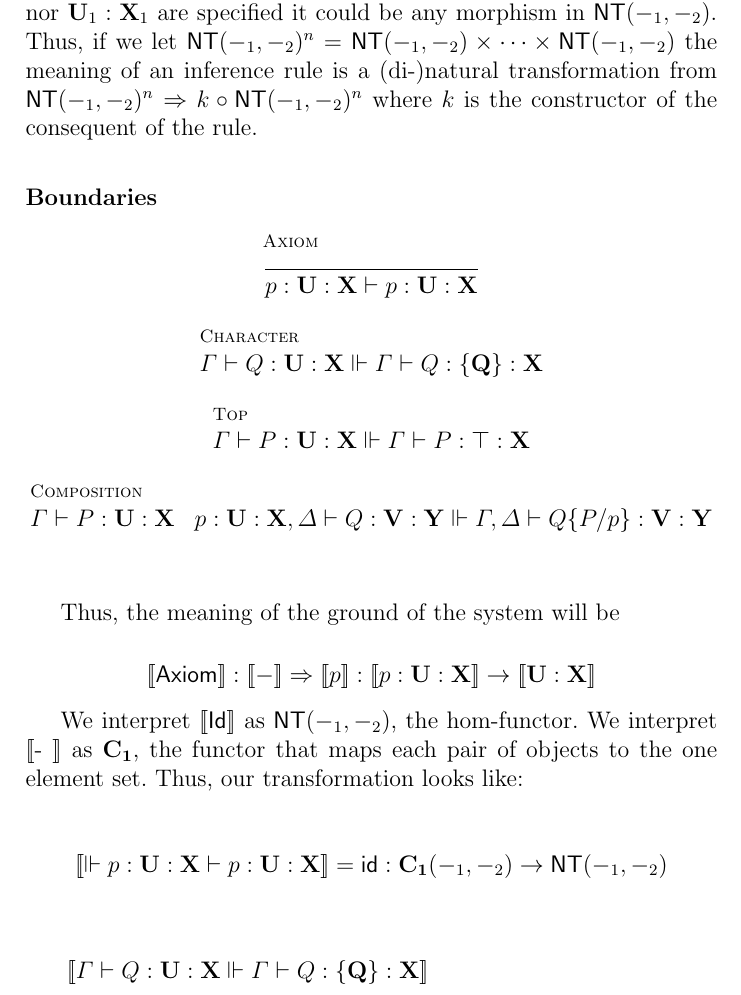
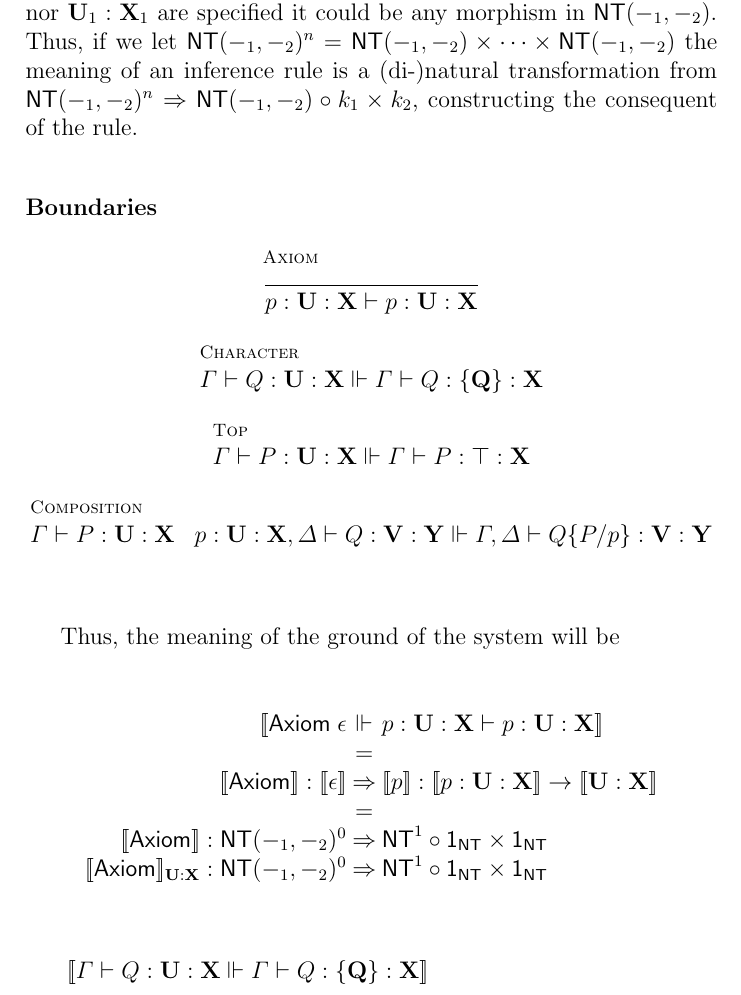
Before and after one commit to leithaus/rho4u, a LaTeX thesis (oslf/oslf.tex, which reads oslf/oslf.type.system.tex): part of page 16 of 35, cut so that both start at the same text. Compiled offline with pdfLaTeX; a LaTeX package or settings file that is missing is left out.

Commit message:
clarified the denotation of rules

```diff
--- a/oslf/oslf.type.system.tex
+++ b/oslf/oslf.type.system.tex
@@ -52,7 +52,7 @@ $$\begin{array}{l}
 Note that $P_{i}$ and likewise $\mathbf{U_{i}}$, $\mathbf{X_{i}}$, and
 even $\Gamma_{i}$ are effectively meta-variables, rendering the
 meaning of any judgment in the hypothesis of an inference rule as the
-hom-functor of $\mathsf{NT}$. That is, ${P_{1}} : \meaningof{\Gamma_{1}} \to \meaningof{\mathbf{U}_{1} : \mathbf{X}_{1}} = \mathsf{NT}(-_{1},-_{2})$ because barring any further information regarding the value of these meta-variables $\meaningof{P_{1}} : \meaningof{\Gamma_{1}} \to \meaningof{\mathbf{U}_{1} : \mathbf{X}_{1}}$ could be any morphism in $\mathsf{NT}(\meaningof{\Gamma_{1}},\meaningof{\mathbf{U}_{1} : \mathbf{X}_{1}})$; and since neither $\Gamma_{1}$ nor $\mathbf{U}_{1} : \mathbf{X}_{1}$ are specified it could be any morphism in $\mathsf{NT}(-_{1},-_{2})$. Thus, if we let $\mathsf{NT}(-_{1}, -_{2})^n = \mathsf{NT}(-_{1}, -_{2}) \times \cdots \times \mathsf{NT}(-_{1}, -_{2})$ the meaning of an inference rule is a (di-)natural transformation from $\mathsf{NT}(-_{1}, -_{2})^{n} \Rightarrow k \circ \mathsf{NT}(-_{1}, -_{2})^{n}$ where $k$ is the constructor of the consequent of the rule.
+hom-functor of $\mathsf{NT}$. That is, ${P_{1}} : \meaningof{\Gamma_{1}} \to \meaningof{\mathbf{U}_{1} : \mathbf{X}_{1}} = \mathsf{NT}(-_{1},-_{2})$ because barring any further information regarding the value of these meta-variables $\meaningof{P_{1}} : \meaningof{\Gamma_{1}} \to \meaningof{\mathbf{U}_{1} : \mathbf{X}_{1}}$ could be any morphism in $\mathsf{NT}(\meaningof{\Gamma_{1}},\meaningof{\mathbf{U}_{1} : \mathbf{X}_{1}})$; and since neither $\Gamma_{1}$ nor $\mathbf{U}_{1} : \mathbf{X}_{1}$ are specified it could be any morphism in $\mathsf{NT}(-_{1},-_{2})$. Thus, if we let $\mathsf{NT}(-_{1}, -_{2})^n = \mathsf{NT}(-_{1}, -_{2}) \times \cdots \times \mathsf{NT}(-_{1}, -_{2})$ the meaning of an inference rule is a (di-)natural transformation from $\mathsf{NT}(-_{1}, -_{2})^{n} \Rightarrow \mathsf{NT}(-_{1}, -_{2}) \circ k_{1} \times k_{2}$, constructing the consequent of the rule.
 
 \subsubsection{Boundaries}
 \begin{mathpar}
@@ -69,15 +69,14 @@ hom-functor of $\mathsf{NT}$. That is, ${P_{1}} : \meaningof{\Gamma_{1}} \to \me
 
 Thus, the meaning of the ground of the system will be
 
-$$\begin{array}{l}
-  \meaningof{\mathsf{Axiom}} : \meaningof{-} \Rightarrow \meaningof{p} : \meaningof{p : \mathbf{U : X}} \to \meaningof{\mathbf{U : X}}
+$$\begin{array}{rcl}
+  \ldb \mathsf{Axiom}\; \epsilon & \Vdash & p : \mathbf{U} : \mathbf {X} \vdash p : \mathbf{U} : \mathbf {X} \rdb \\
+  & = & \\
+  \meaningof{\mathsf{Axiom}} : \meaningof{\epsilon} & \Rightarrow & \meaningof{p} : \meaningof{p : \mathbf{U : X}} \to \meaningof{\mathbf{U : X}} \\
+ & = & \\
+  \meaningof{\mathsf{Axiom}} : \mathsf{NT}( -_{1}, -_{2} )^{0} & \Rightarrow & \mathsf{NT}^{1} \circ \mathsf{1}_{\mathsf{NT}} \times \mathsf{1}_{\mathsf{NT}} \\
+  \meaningof{\mathsf{Axiom}}_{\mathbf{U} : \mathbf{X}} : \mathsf{NT}( -_{1}, -_{2} )^{0} & \Rightarrow & \mathsf{NT}^{1} \circ \mathsf{1}_{\mathsf{NT}} \times \mathsf{1}_{\mathsf{NT}} \\
 \end{array}$$
-
-We interpret $\meaningof{\mathsf{Id}}$ as $\mathsf{NT}(-_{1},-_{2})$, the hom-functor. We interpret \meaningof{-} as $\mathbf{C_{1}}$, the functor that maps each pair of objects to the one element set. Thus, our transformation looks like:
-
-\begin{mathpar}
-  \meaningof{\Vdash p : \mathbf{U} : \mathbf {X} \vdash p : \mathbf{U} : \mathbf {X}} = \mathsf{id} : \mathbf{C_{1}}(-_{1},-_{2}) \to \mathsf{NT}(-_{1},-_{2})
-\end{mathpar}
 
 $$\begin{array}{l}
   \meaningof{\Gamma \vdash Q : \mathbf{U} : \mathbf {X} \Vdash \Gamma \vdash Q : \mathbf{\{ Q \}} : \mathbf {X}} \\
```
Also changed, not shown: oslf/oslf.pdf, oslf/oslf.type.system.tex (4 more changed lines).
